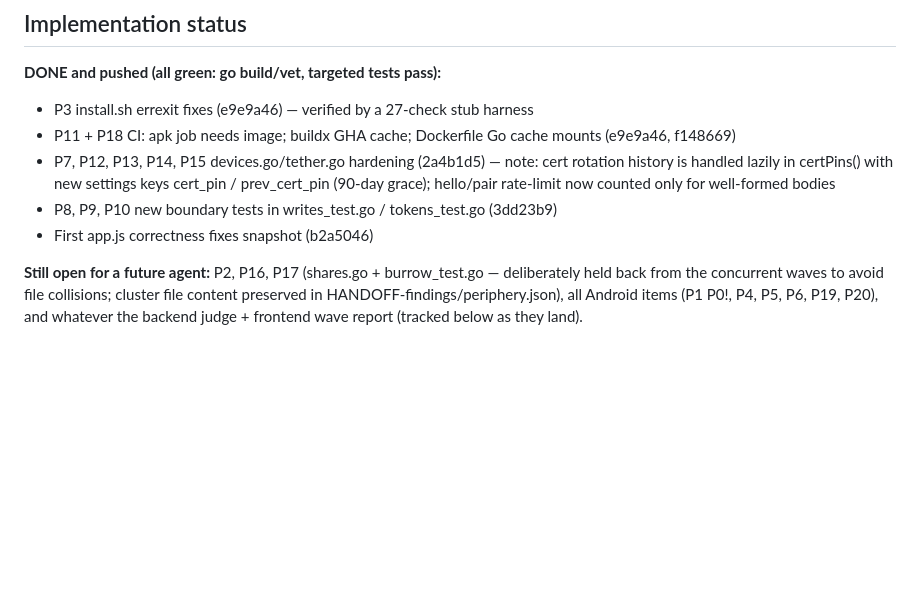
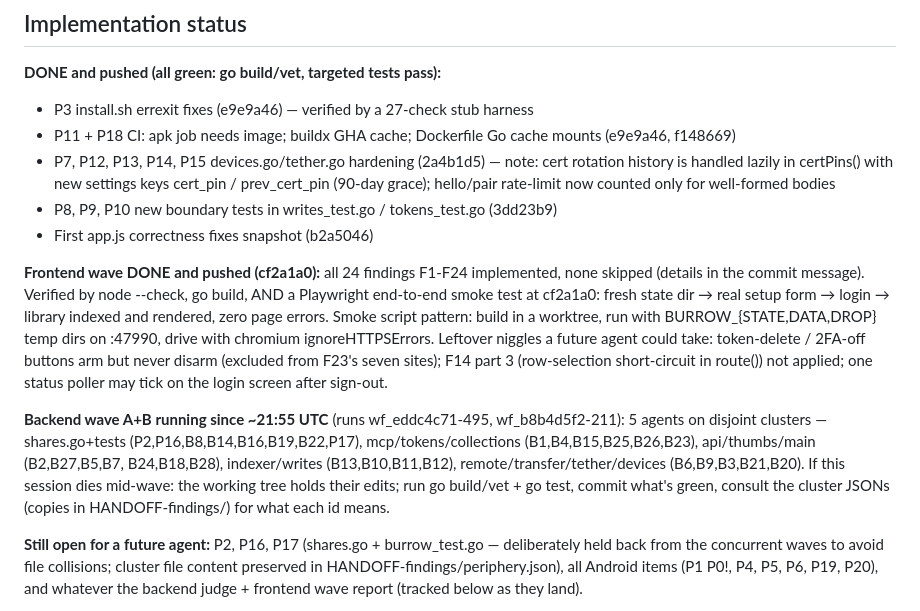
Before and after one commit to xattribution/burrow, a Markdown page: HANDOFF.md, the part around the change. GitHub-like rendering; blank space fills up the shorter version.

Commit message:
Handoff: frontend wave landed + smoke-tested; backend wave in flight
Co-Authored-By: Claude Fable 5 <noreply@anthropic.com>
Claude-Session: https://claude.ai/code/session_0117w4v4Qbd8SpUxgB5vi1EH

```diff
--- a/HANDOFF.md
+++ b/HANDOFF.md
@@ -136,6 +136,24 @@ Implementable here (Go/sh/yaml):
 - P8, P9, P10 new boundary tests in writes_test.go / tokens_test.go (3dd23b9)
 - First app.js correctness fixes snapshot (b2a5046)
 
+**Frontend wave DONE and pushed (cf2a1a0):** all 24 findings F1-F24 implemented,
+none skipped (details in the commit message). Verified by node --check, go build,
+AND a Playwright end-to-end smoke test at cf2a1a0: fresh state dir → real setup
+form → login → library indexed and rendered, zero page errors. Smoke script
+pattern: build in a worktree, run with BURROW_{STATE,DATA,DROP} temp dirs on
+:47990, drive with chromium ignoreHTTPSErrors. Leftover niggles a future agent
+could take: token-delete / 2FA-off buttons arm but never disarm (excluded from
+F23's seven sites); F14 part 3 (row-selection short-circuit in route()) not
+applied; one status poller may tick on the login screen after sign-out.
+
+**Backend wave A+B running since ~21:55 UTC** (runs wf_eddc4c71-495, wf_b8b4d5f2-211):
+5 agents on disjoint clusters — shares.go+tests (P2,P16,B8,B14,B16,B19,B22,P17),
+mcp/tokens/collections (B1,B4,B15,B25,B26,B23), api/thumbs/main (B2,B27,B5,B7,
+B24,B18,B28), indexer/writes (B13,B10,B11,B12), remote/transfer/tether/devices
+(B6,B9,B3,B21,B20). If this session dies mid-wave: the working tree holds their
+edits; run go build/vet + go test, commit what's green, consult the cluster JSONs
+(copies in HANDOFF-findings/) for what each id means.
+
 **Still open for a future agent:** P2, P16, P17 (shares.go + burrow_test.go —
 deliberately held back from the concurrent waves to avoid file collisions; cluster
 file content preserved in HANDOFF-findings/periphery.json), all Android items
```
